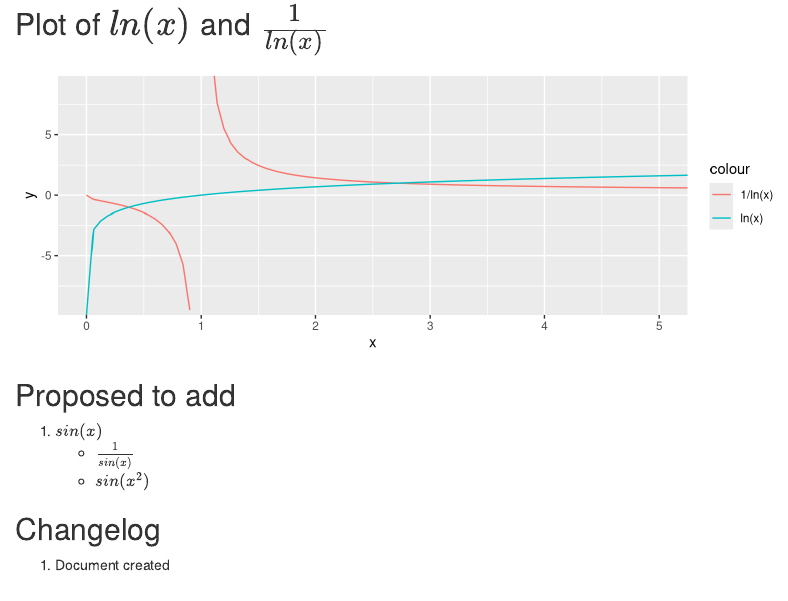
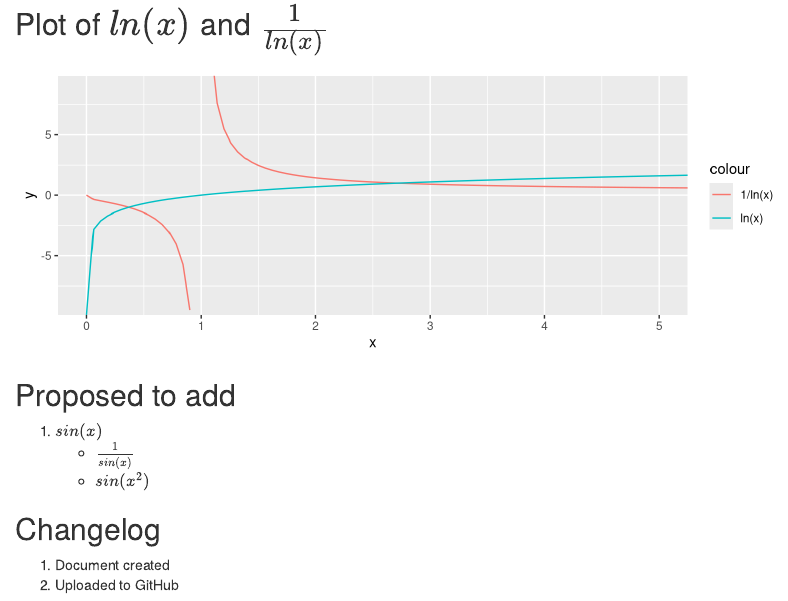
Before and after one commit to dwinkler1/Math-Plots, an R Markdown document (plots.Rmd): the page in a window 1100 px wide, from 2940 px down. Rendered offline with R 4.5, knitr and Pandoc, with nearby package versions.

Commit message:
plots.Rmd

```diff
--- a/plots.Rmd
+++ b/plots.Rmd
@@ -169,3 +169,4 @@ ggplot(data.frame(x=c(0,6)), aes(x))+
 
 ## Changelog
 1. Document created
+2. Uploaded to GitHub
```
